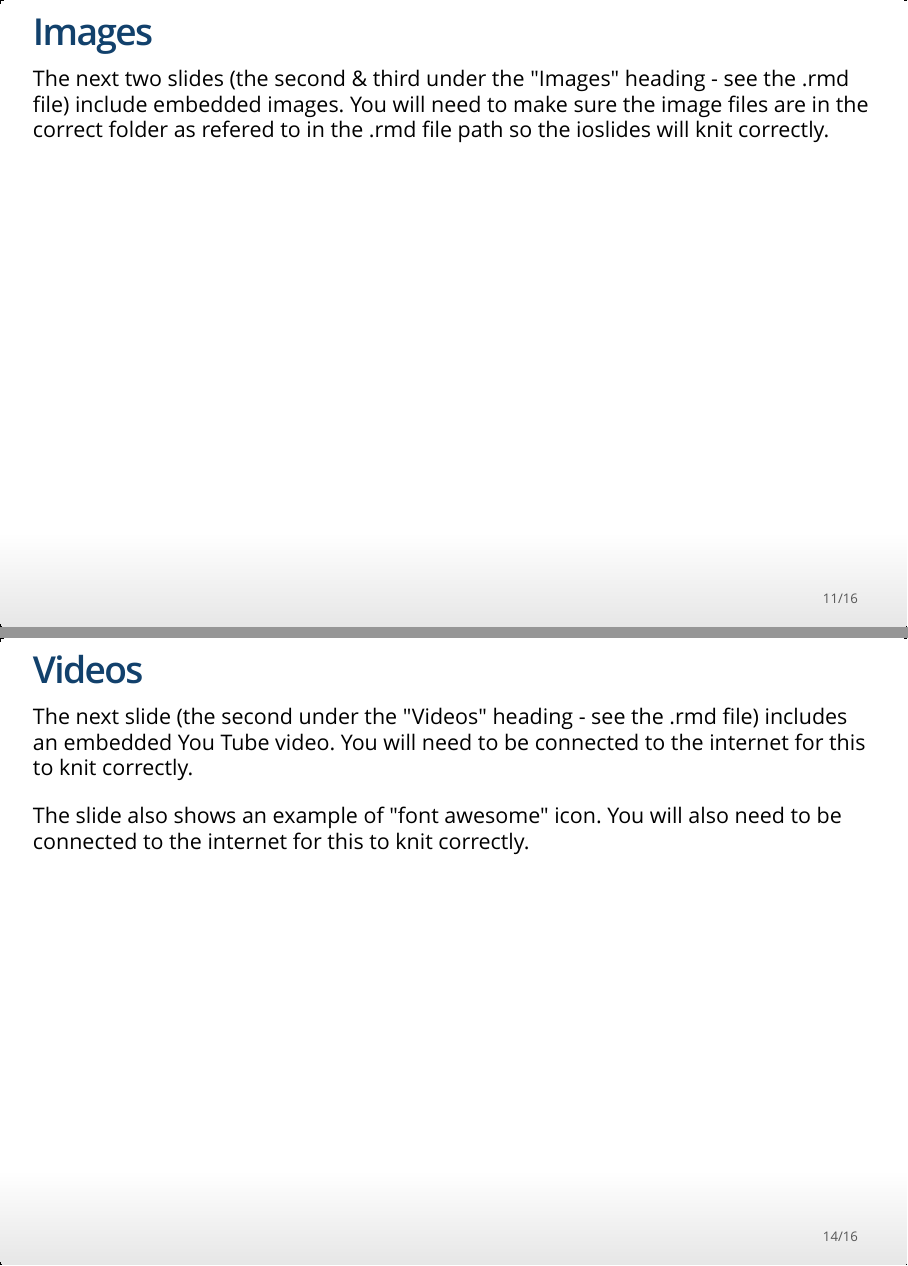
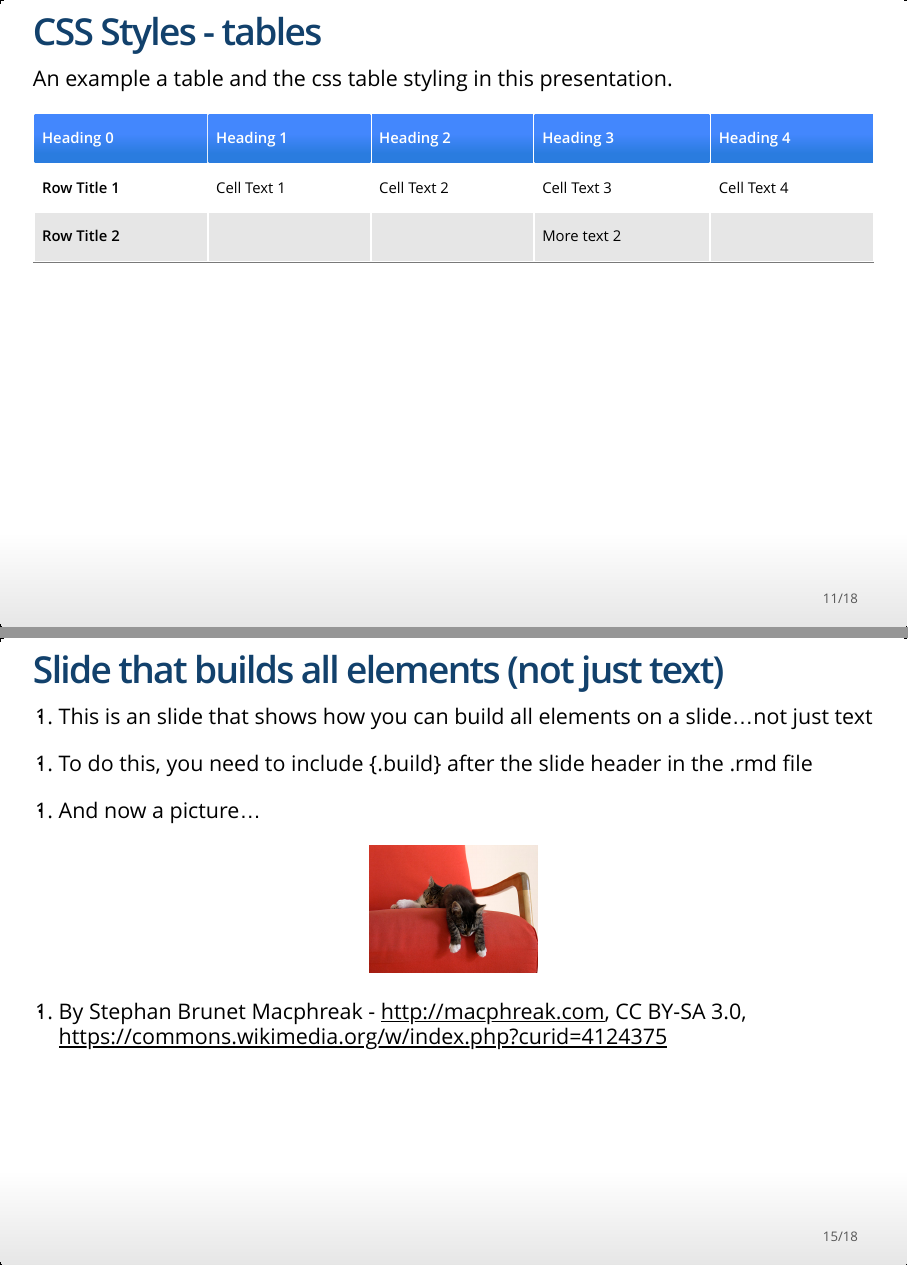
Before and after one commit to samanthalclarke/USYD-Stats-Teaching-Template, an R Markdown document (ioslides_template.rmd): pages 11 and 14 of 16 before the commit and pages 11 and 15 of 18 after it, joined at a grey line. The pictures show the output file ioslides_template.html that the author committed with the source, opened offline.

Commit message:
updating template to include slides that build all elements, an example table, and other small updates

````diff
--- a/ioslides_template.rmd
+++ b/ioslides_template.rmd
@@ -12,6 +12,8 @@ output:
         transition: 0.1
         widescreen: yes
         incremental: true
+
+# If you are knitting your ioslides but not connected to the internet, place a "#" in front of the css line above with the font-awesome.min.css line to comment it out. This will let you knit the document in draft form until you connect again and knit the final. Note that when you do this some elements will be missing from the knitted slides.
 
 ---
 
@@ -137,8 +142,22 @@ z = q
 
 ```
 
+## CSS Styles - tables
+
+An example a table and the css table styling in this presentation.
+
+
+|Heading 0|Heading 1|Heading 2|Heading 3|Heading 4|
+|---|---|---|---|---|
+Row Title 1|Cell Text 1|Cell Text 2|Cell Text 3|Cell Text 4|
+Row Title 2|||More text 2|||
+Row Title 3||||More text 3||
+
+
 ## Images
-The next two slides (the second & third under the "Images" heading - see the .rmd file) include embedded images. You will need to make sure the image files are in the correct folder as refered to in the .rmd file path so the ioslides will knit correctly.
+The next two slides (the second & third under the "Images" heading - see the .rmd file) include embedded images.
+
+You will need to make sure the image files are in the correct folder as refered to in the .rmd file path so the ioslides will knit correctly.
 
 
 ##
@@ -154,6 +173,22 @@ By Stephan Brunet Macphreak - http://macphreak.com, CC BY-SA 3.0, https://common
 </div>
 
 By Carlos Estrada Dejo - Own work, CC BY-SA 3.0, https://commons.wikimedia.org/w/index.php?curid=25644223
+
+
+
+## Slide that builds all elements (not just text) {.build}
+> - This is an slide that shows how you can build all elements on a slide...not just text
+
+> - To do this, you need to include {.build} after the slide header in the .rmd file
+
+> - And now a picture...
+
+<div align="center">
+<img src="figures/kittens.jpg" width="20%" height="20%">
+</div>
+
+> - By Stephan Brunet Macphreak - http://macphreak.com, CC BY-SA 3.0, https://commons.wikimedia.org/w/index.php?curid=4124375
+
 
 ## Videos
 
````
Also changed, not shown: README.md, ioslides_template.html, ioslides_template.rmd (15 more changed lines).
